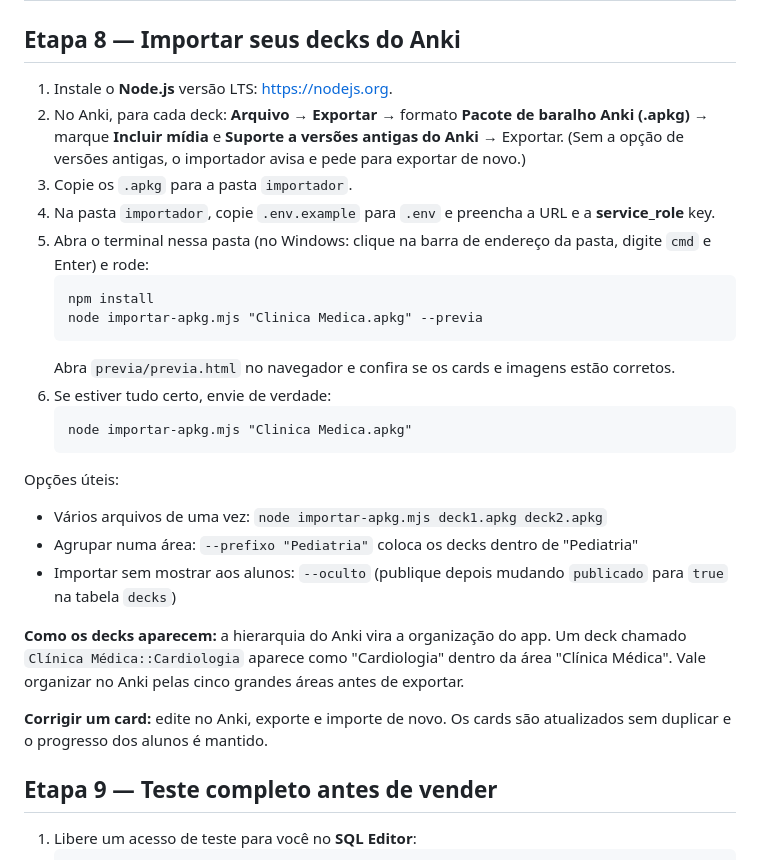
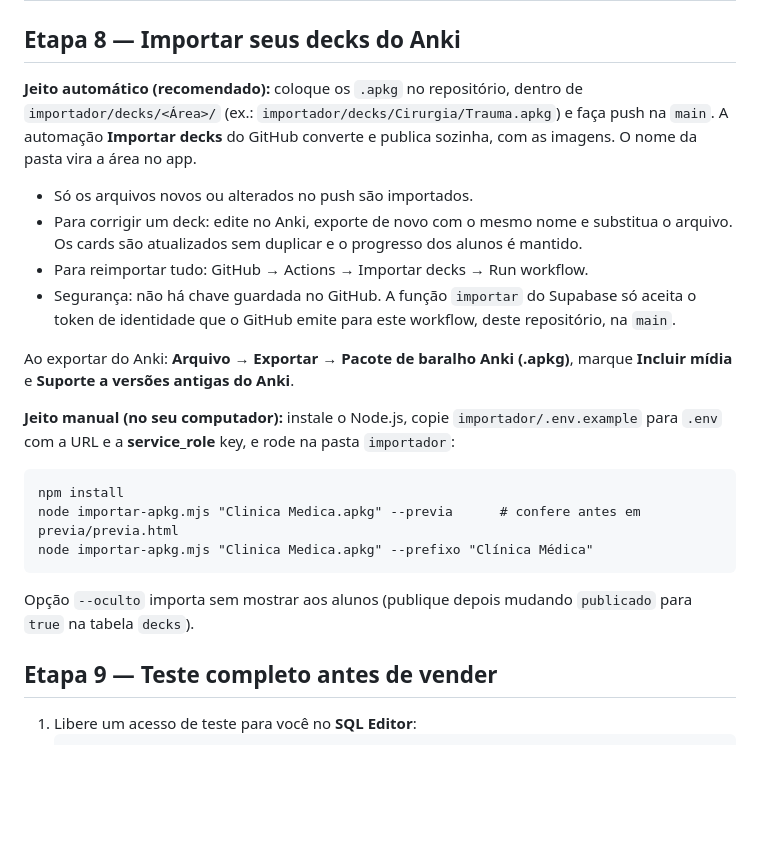
Before and after one commit to pedrocouto123/medflash, a Markdown page: README.md, the part around the change. Drawn GitHub-style; blank space fills up the shorter version.

Commit message:
Guia: como adicionar decks pelo GitHub
Co-Authored-By: Claude Opus 5.5 <noreply@anthropic.com>
Claude-Session: https://claude.ai/code/session_019LASHCooFRuVua596xbrPr

````diff
--- a/README.md
+++ b/README.md
@@ -156,30 +156,28 @@ O que cada evento faz:
 
 ## Etapa 8 — Importar seus decks do Anki
 
-1. Instale o **Node.js** versão LTS: <https://nodejs.org>.
-2. No Anki, para cada deck: **Arquivo → Exportar** → formato **Pacote de baralho Anki (.apkg)** → marque **Incluir mídia** e **Suporte a versões antigas do Anki** → Exportar.
-   (Sem a opção de versões antigas, o importador avisa e pede para exportar de novo.)
-3. Copie os `.apkg` para a pasta `importador`.
-4. Na pasta `importador`, copie `.env.example` para `.env` e preencha a URL e a **service_role** key.
-5. Abra o terminal nessa pasta (no Windows: clique na barra de endereço da pasta, digite `cmd` e Enter) e rode:
-   ```
-   npm install
-   node importar-apkg.mjs "Clinica Medica.apkg" --previa
-   ```
-   Abra `previa/previa.html` no navegador e confira se os cards e imagens estão corretos.
-6. Se estiver tudo certo, envie de verdade:
-   ```
-   node importar-apkg.mjs "Clinica Medica.apkg"
-   ```
+**Jeito automático (recomendado):** coloque os `.apkg` no repositório, dentro de `importador/decks/<Área>/`
+(ex.: `importador/decks/Cirurgia/Trauma.apkg`) e faça push na `main`. A automação **Importar decks** do GitHub
+converte e publica sozinha, com as imagens. O nome da pasta vira a área no app.
 
-Opções úteis:
-- Vários arquivos de uma vez: `node importar-apkg.mjs deck1.apkg deck2.apkg`
-- Agrupar numa área: `--prefixo "Pediatria"` coloca os decks dentro de "Pediatria"
-- Importar sem mostrar aos alunos: `--oculto` (publique depois mudando `publicado` para `true` na tabela `decks`)
+- Só os arquivos novos ou alterados no push são importados.
+- Para corrigir um deck: edite no Anki, exporte de novo com o mesmo nome e substitua o arquivo. Os cards são
+  atualizados sem duplicar e o progresso dos alunos é mantido.
+- Para reimportar tudo: GitHub → Actions → Importar decks → Run workflow.
+- Segurança: não há chave guardada no GitHub. A função `importar` do Supabase só aceita o token de identidade
+  que o GitHub emite para este workflow, deste repositório, na `main`.
 
-**Como os decks aparecem:** a hierarquia do Anki vira a organização do app. Um deck chamado `Clínica Médica::Cardiologia` aparece como "Cardiologia" dentro da área "Clínica Médica". Vale organizar no Anki pelas cinco grandes áreas antes de exportar.
+Ao exportar do Anki: **Arquivo → Exportar → Pacote de baralho Anki (.apkg)**, marque **Incluir mídia** e
+**Suporte a versões antigas do Anki**.
 
-**Corrigir um card:** edite no Anki, exporte e importe de novo. Os cards são atualizados sem duplicar e o progresso dos alunos é mantido.
+**Jeito manual (no seu computador):** instale o Node.js, copie `importador/.env.example` para `.env` com a URL e a
+**service_role** key, e rode na pasta `importador`:
+```
+npm install
+node importar-apkg.mjs "Clinica Medica.apkg" --previa      # confere antes em previa/previa.html
+node importar-apkg.mjs "Clinica Medica.apkg" --prefixo "Clínica Médica"
+```
+Opção `--oculto` importa sem mostrar aos alunos (publique depois mudando `publicado` para `true` na tabela `decks`).
 
 ## Etapa 9 — Teste completo antes de vender
 
````
